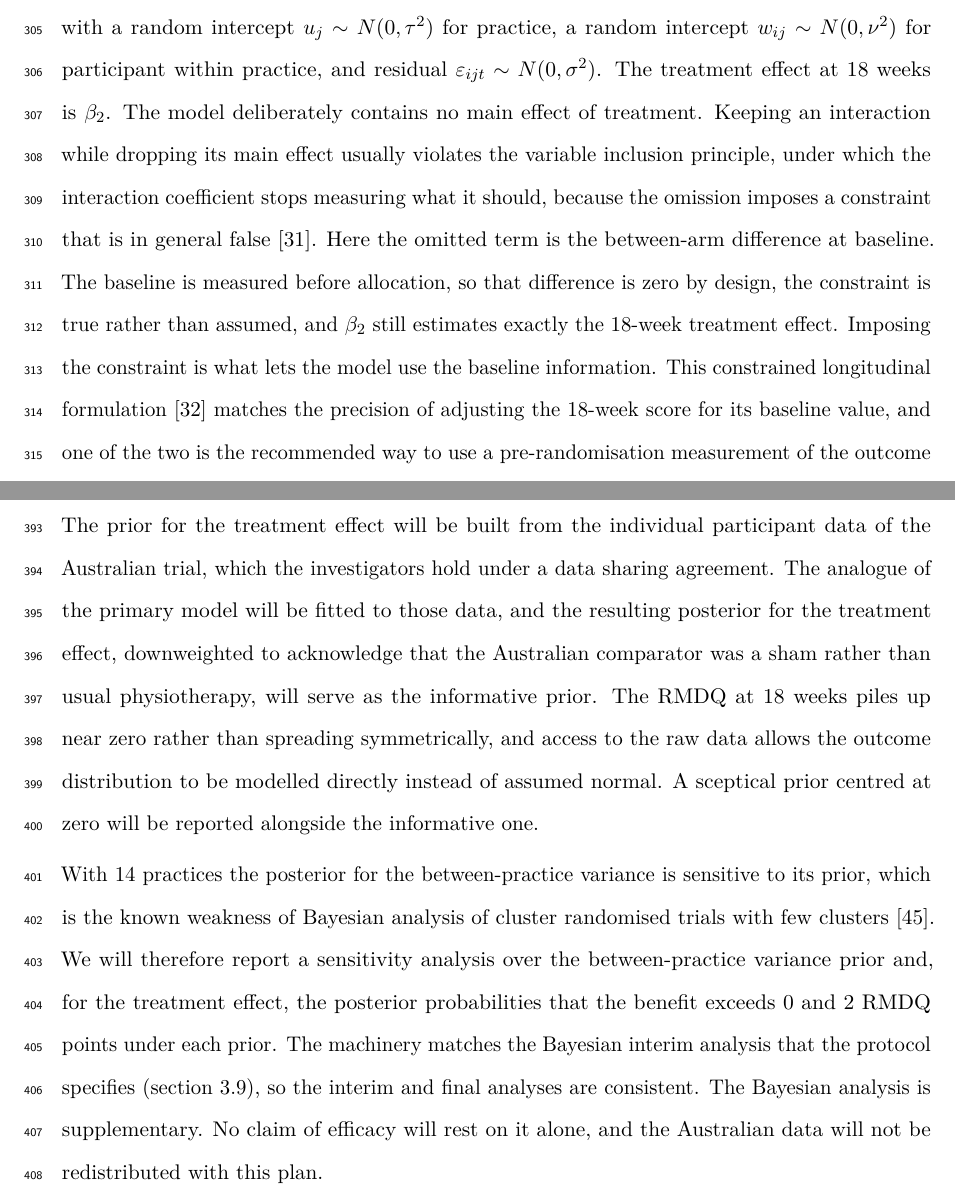
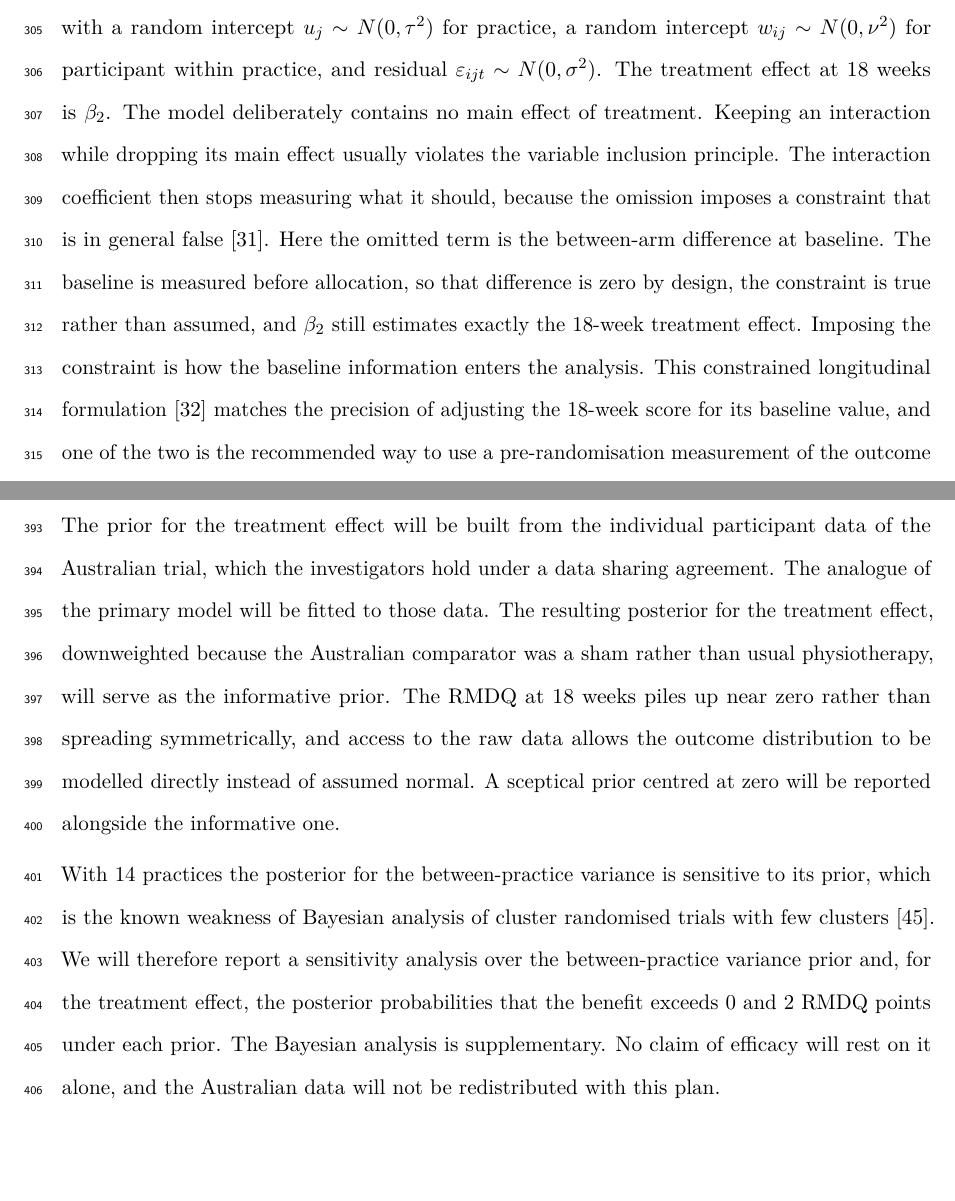
Before and after one commit to jdegenfellner/Resolve_Swiss_Statistical_Analysis_Plan, a LaTeX document (paper.tex): two parts of pages 12 and 15 of 28, joined at a grey line, cut so that both start at the same text, the shorter picture padded with empty space. Compiled offline with pdfLaTeX.

Commit message:
Style pass over the sections added since the first tighten and humanize round

```diff
--- a/paper.tex
+++ b/paper.tex
@@ -516,14 +516,14 @@ intercept $w_{ij} \sim N(0,\nu^2)$ for participant within practice, and
 residual $\varepsilon_{ijt} \sim N(0,\sigma^2)$. The treatment effect at 18
 weeks is $\beta_2$. The model deliberately contains no main effect of
 treatment. Keeping an interaction while dropping its main effect usually
-violates the variable inclusion principle, under which the interaction
-coefficient stops measuring what it should, because the omission imposes a
-constraint that is in general false \citep{westfall2020}. Here the omitted
+violates the variable inclusion principle. The interaction coefficient then
+stops measuring what it should, because the omission imposes a constraint
+that is in general false \citep{westfall2020}. Here the omitted
 term is the between-arm difference at baseline. The baseline is measured
 before allocation, so that difference is zero by design, the constraint is
 true rather than assumed, and $\beta_2$ still estimates exactly the 18-week
-treatment effect. Imposing the constraint is what lets the model use the
-baseline information. This constrained longitudinal formulation
+treatment effect. Imposing the constraint is how the baseline information
+enters the analysis. This constrained longitudinal formulation
 \citep{liang2000} matches the precision of adjusting the 18-week score for
 its baseline value, and one of the two is the recommended way to use a
 pre-randomisation measurement of the outcome in a cluster randomised trial
@@ -644,10 +644,9 @@ The primary model \eqref{eq:primary} will also be fitted in a Bayesian
 formulation with the same structure. The prior for the treatment effect will
 be built from the individual participant data of the Australian trial, which
 the investigators hold under a data sharing agreement. The analogue of the
-primary model will be fitted to those data, and the resulting posterior for
-the treatment effect, downweighted to acknowledge that the Australian
-comparator was a sham rather than usual physiotherapy, will serve as the
-informative prior. The RMDQ at 18 weeks piles up near zero rather than
+primary model will be fitted to those data. The resulting posterior for the
+treatment effect, downweighted because the Australian comparator was a sham
+rather than usual physiotherapy, will serve as the informative prior. The RMDQ at 18 weeks piles up near zero rather than
 spreading symmetrically, and access to the raw data allows the outcome
 distribution to be modelled directly instead of assumed normal. A sceptical
 prior centred at zero will be reported alongside the informative one.
@@ -657,10 +656,8 @@ sensitive to its prior, which is the known weakness of Bayesian analysis of
 cluster randomised trials with few clusters \citep{spiegelhalter2001}. We
 will therefore report a sensitivity analysis over the between-practice
 variance prior and, for the treatment effect, the posterior probabilities
-that the benefit exceeds 0 and 2 RMDQ points under each prior. The machinery
-matches the Bayesian interim analysis that the protocol specifies
-(section~\ref{sec:interim}), so the interim and final analyses are
-consistent. The Bayesian analysis is supplementary. No claim of efficacy will
+that the benefit exceeds 0 and 2 RMDQ points under each prior. The Bayesian
+analysis is supplementary. No claim of efficacy will
 rest on it alone, and the Australian data will not be redistributed with this
 plan.
 
```
Also changed, not shown: paper.pdf, paper.tex (6 more changed lines).
